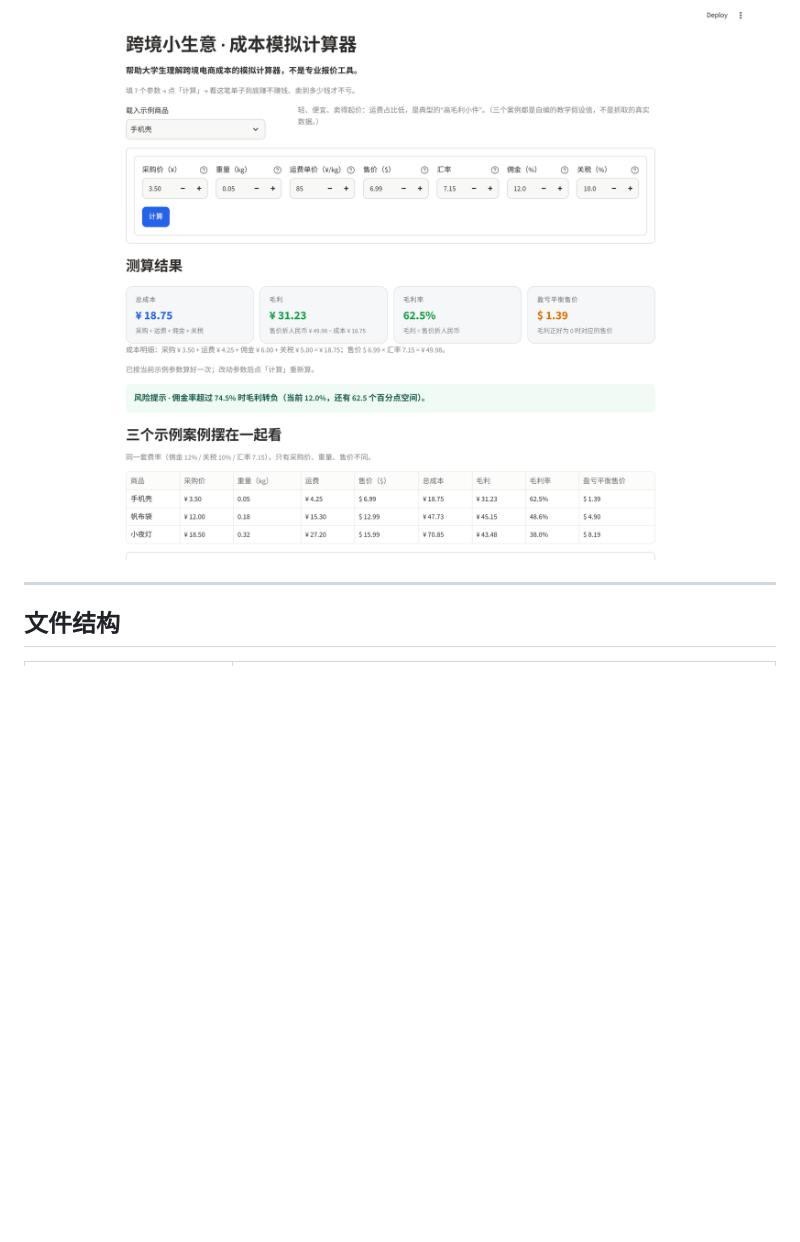
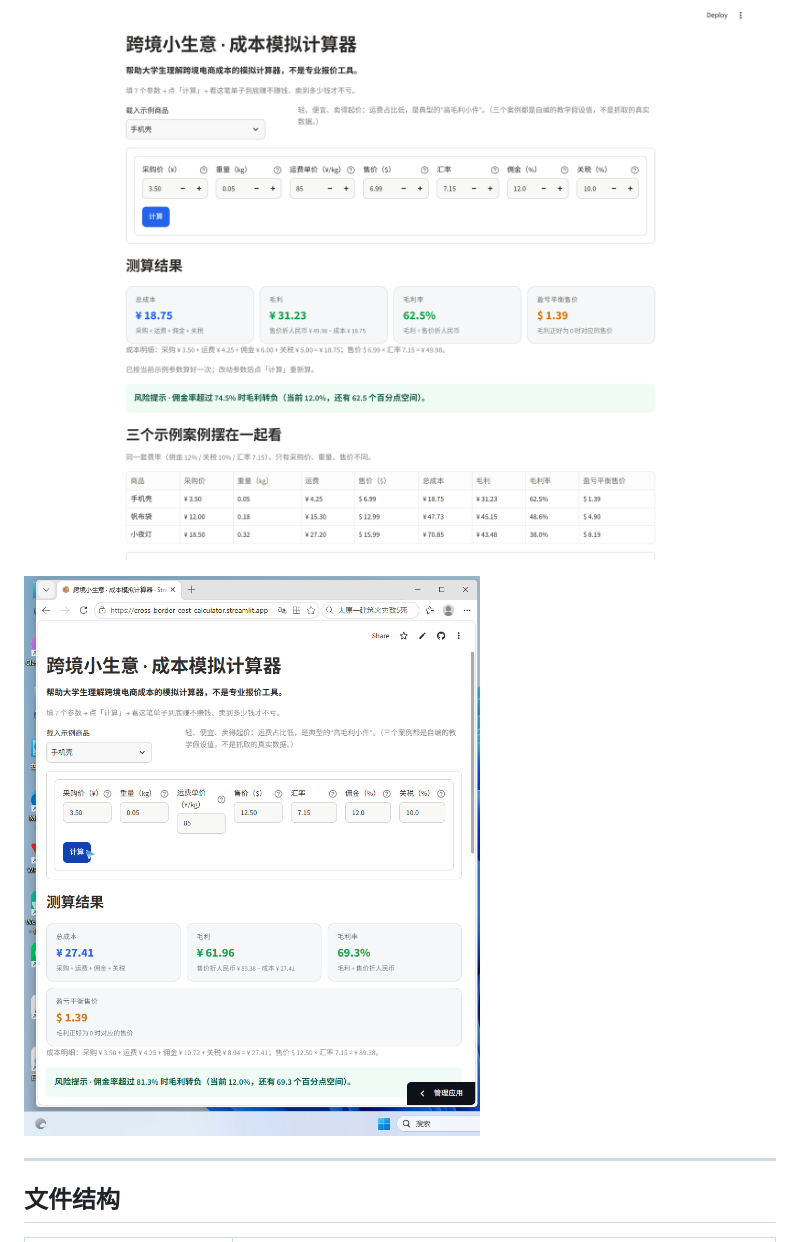
Before and after one commit to xiaan98/cross-border-cost-calculator, a Markdown page: README.md, the part around the change. Drawn GitHub-style; pictures changed too: preview-live.png (added); blank space fills up the shorter version.

Commit message:
补线上实测截图并写入 README

```diff
--- a/README.md
+++ b/README.md
@@ -23,6 +23,8 @@
 输入 7 个参数 → 点「计算」→ 看到总成本、毛利、毛利率、盈亏平衡售价，外加一句风险提示。
 
 ![首页](preview-home.png)
+
+![线上 Demo 实测（售价 $12.50）](preview-live.png)
 
 ---
 
```
